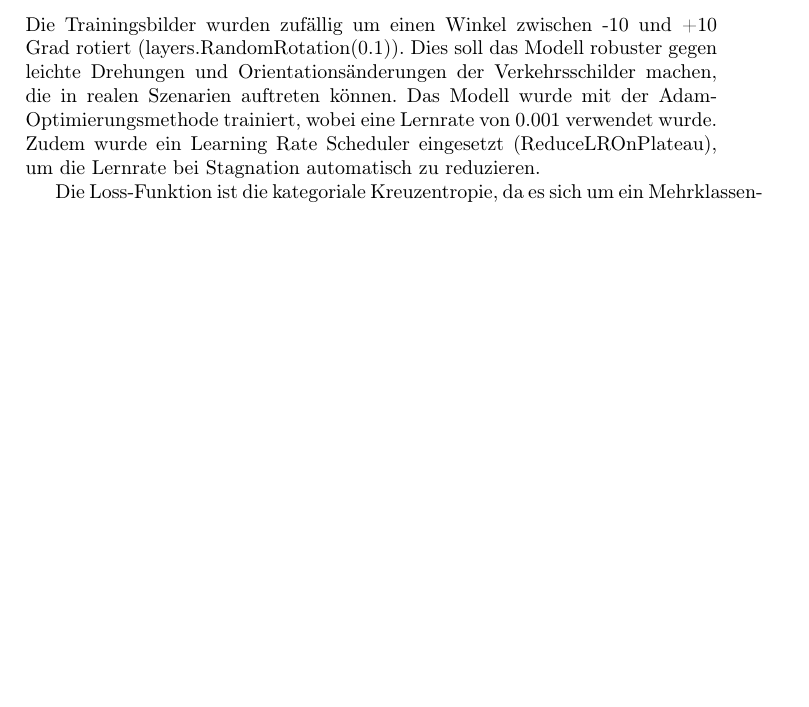
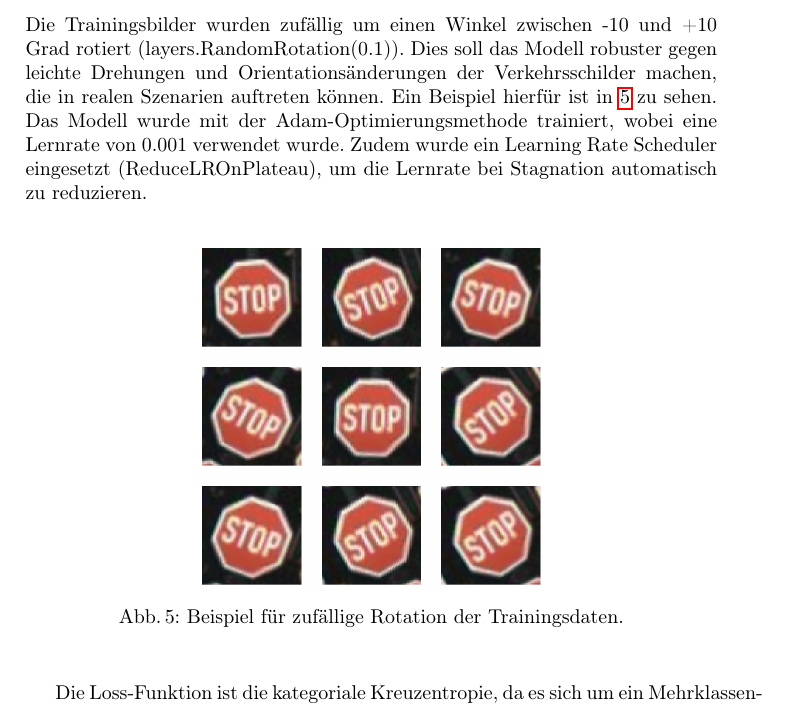
Before and after one commit to jarboyd/ai-lecture-project-ws2425, a LaTeX paper (docs/group_report.tex): part of page 7 of 8, cut so that both start at the same text, the shorter picture padded with empty space. Compiled offline with pdfLaTeX.

Commit message:
docs(CNN): added image and paragraph about using the trained model

```diff
--- a/docs/group_report.tex
+++ b/docs/group_report.tex
@@ -195,9 +195,16 @@ Abschließend übernimmt eine vollständig verbundene (Dense) Schicht mit Softma
 
 \subsection{Training des Modells}
 Die Trainingsbilder wurden zufällig um einen Winkel zwischen -10 und +10 Grad rotiert (layers.RandomRotation(0.1)). Dies soll das Modell
-robuster gegen leichte Drehungen und Orientationsänderungen der Verkehrsschilder machen, die in realen Szenarien auftreten können.
-Das Modell wurde mit der Adam-Optimierungsmethode trainiert, wobei eine Lernrate von $0.001$ verwendet wurde. Zudem wurde ein
+robuster gegen leichte Drehungen und Orientationsänderungen der Verkehrsschilder machen, die in realen Szenarien auftreten können. Ein Beispiel
+hierfür ist in \ref{fig4} zu sehen. Das Modell wurde mit der Adam-Optimierungsmethode trainiert, wobei eine Lernrate von $0.001$ verwendet wurde. Zudem wurde ein
 Learning Rate Scheduler eingesetzt (ReduceLROnPlateau), um die Lernrate bei Stagnation automatisch zu reduzieren.
+
+\begin{figure}[H]
+    \centering
+    \includegraphics[width=0.5\textwidth]{images/RandomRotation.png}
+    \caption{Beispiel für zufällige Rotation der Trainingsdaten.}
+    \label{fig4}
+\end{figure}
 
 Die Loss-Funktion ist die kategoriale Kreuzentropie, da es sich um ein Mehrklassen-Klassifikationsproblem handelt.
 Um Overfitting zu vermeiden, wurden Early Stopping und Model Checkpoints verwendet. Diese hatten außerdem den Vorteil, dass
```
Also changed, not shown: docs/images/RandomRotation.png (added), docs/group_report.tex (13 more changed lines).
